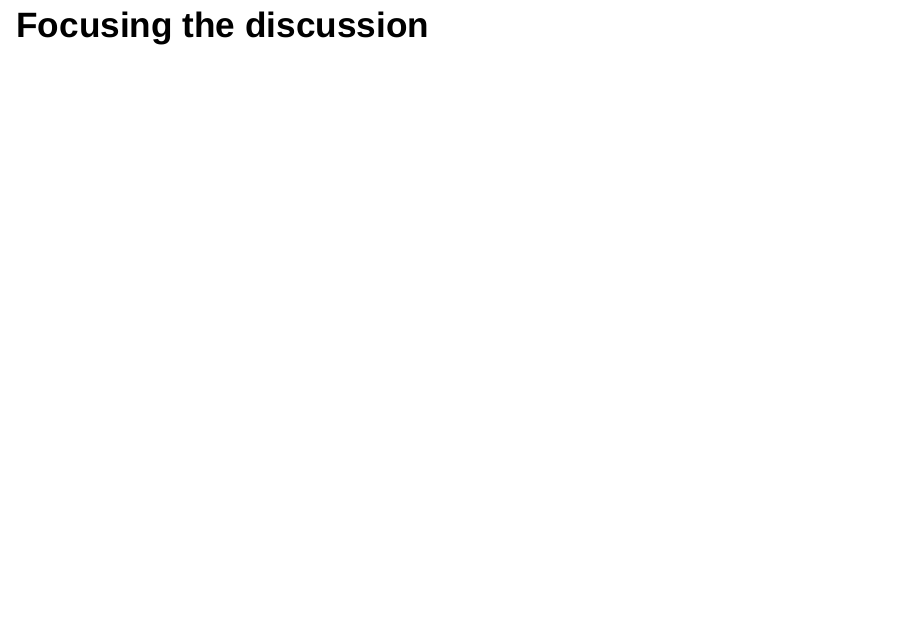
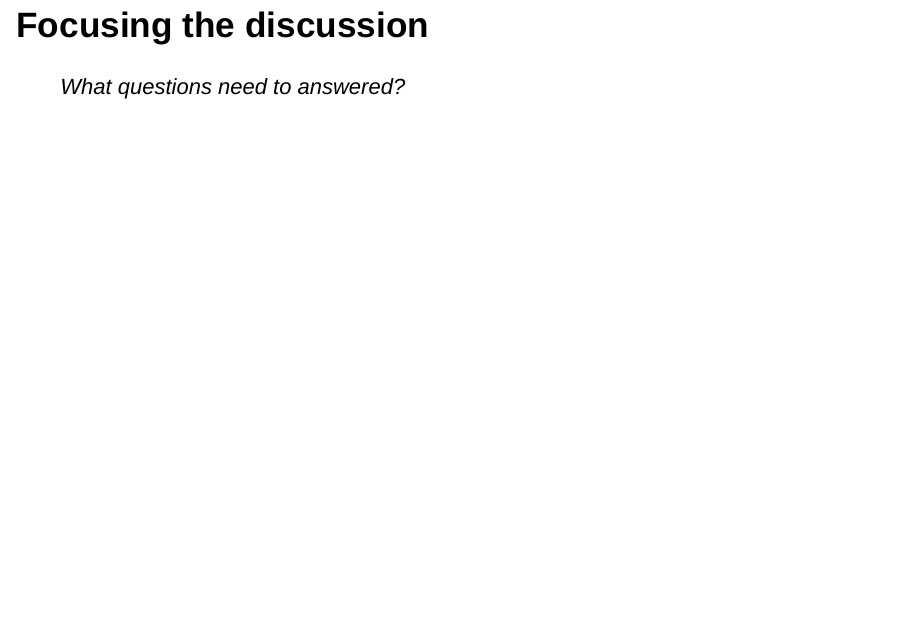
Before and after one commit to WeeBeasties/Nuventive17, an R Markdown document (docs/index.Rmd): page 5 of 23. Rendered offline with R 4.5, knitr and Pandoc, with nearby package versions; drawn as Slidy slides in place of the format the file asks for.

Commit message:
minor change on the develop branch

```diff
--- a/docs/index.Rmd
+++ b/docs/index.Rmd
@@ -36,6 +36,7 @@ When you click the **Knit** button a document will be generated that includes bo
 </section>
 
 ## Focusing the discussion
+> What questions need to answered?
 
 ## Sustainable assessment
 <br  />
```
